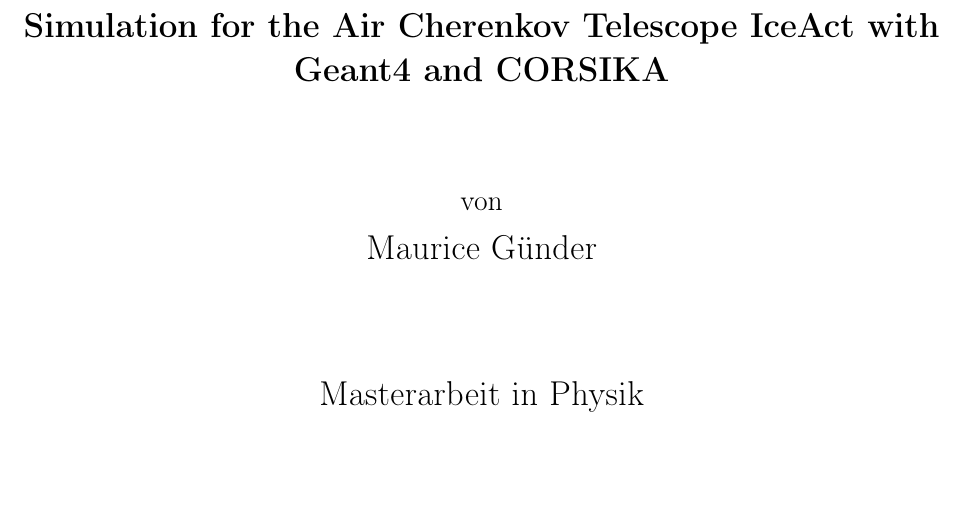
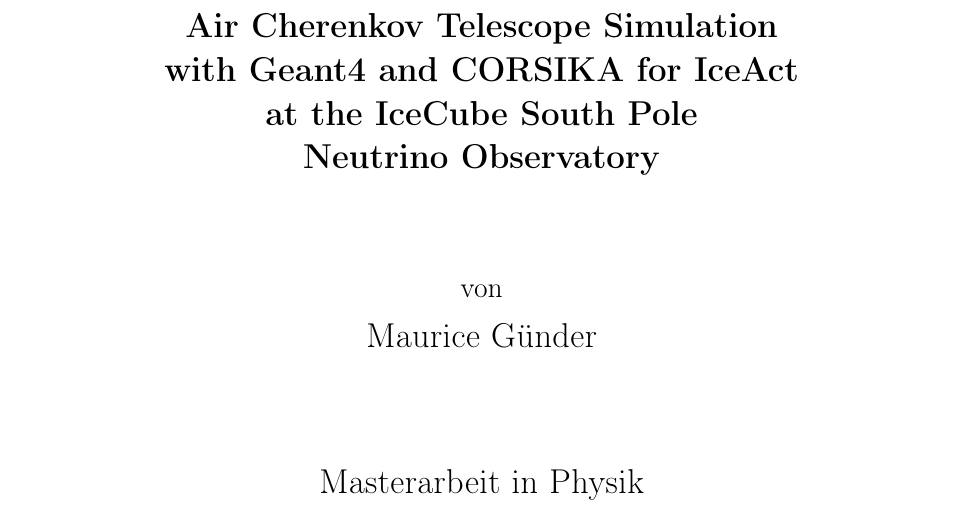
Before and after one commit to mrcgndr/master-thesis, a LaTeX thesis (masterthesis.tex, which reads title/title.tex): part of page 1 of 18, cut so that both start at the same text. Compiled offline with pdfLaTeX.

Commit message:
renamed title

```diff
--- a/title/title.tex
+++ b/title/title.tex
@@ -4,7 +4,7 @@
 
 % Titel der Arbeit
 \Large
-\textbf{Simulation for the Air Cherenkov Telescope IceAct with Geant4 and CORSIKA} \\[15mm]
+\textbf{Air Cherenkov Telescope Simulation\\with Geant4 and CORSIKA for IceAct\\at the IceCube South Pole\\Neutrino Observatory} \\[15mm]
 
 % Autor
 {\large von}\\[1mm]
```
